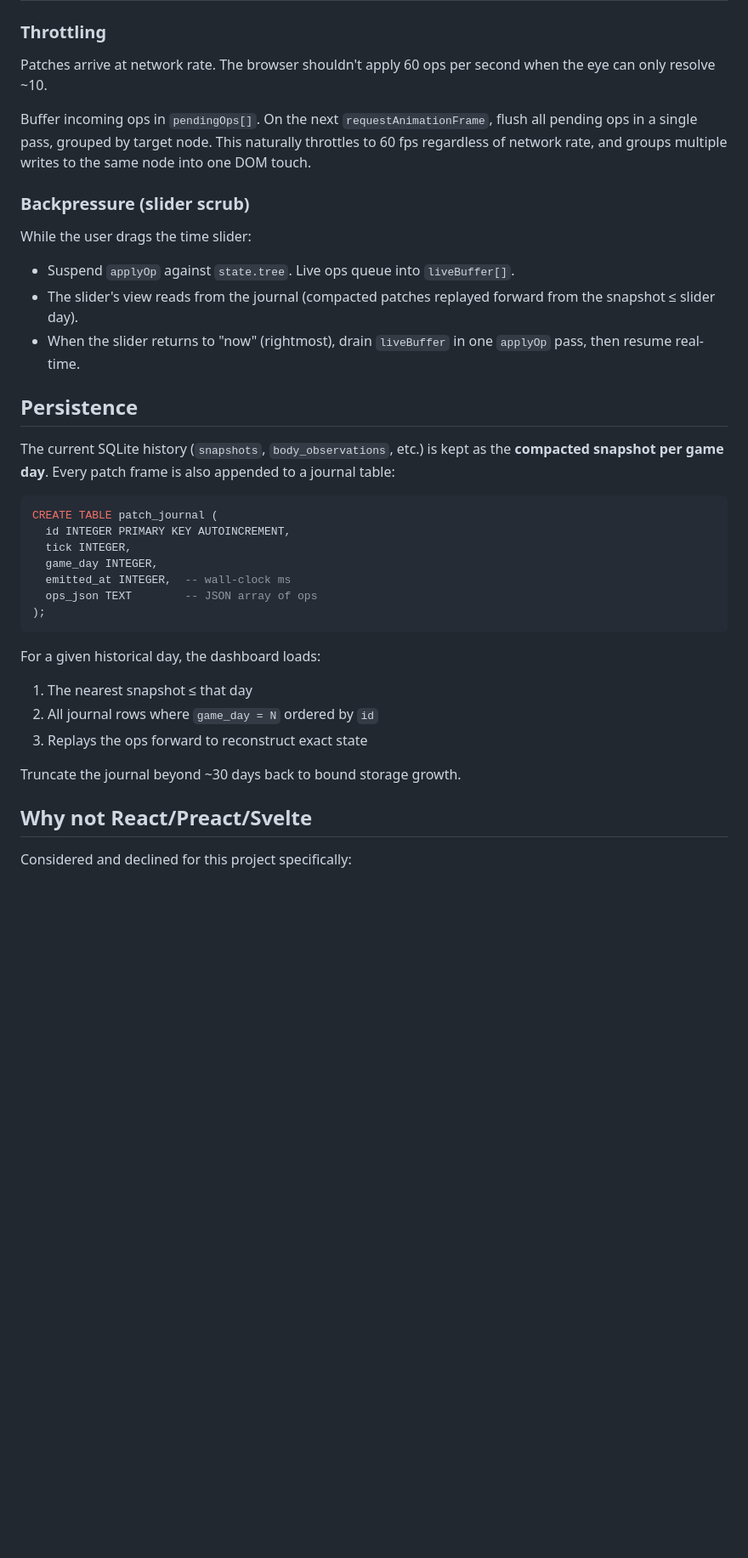
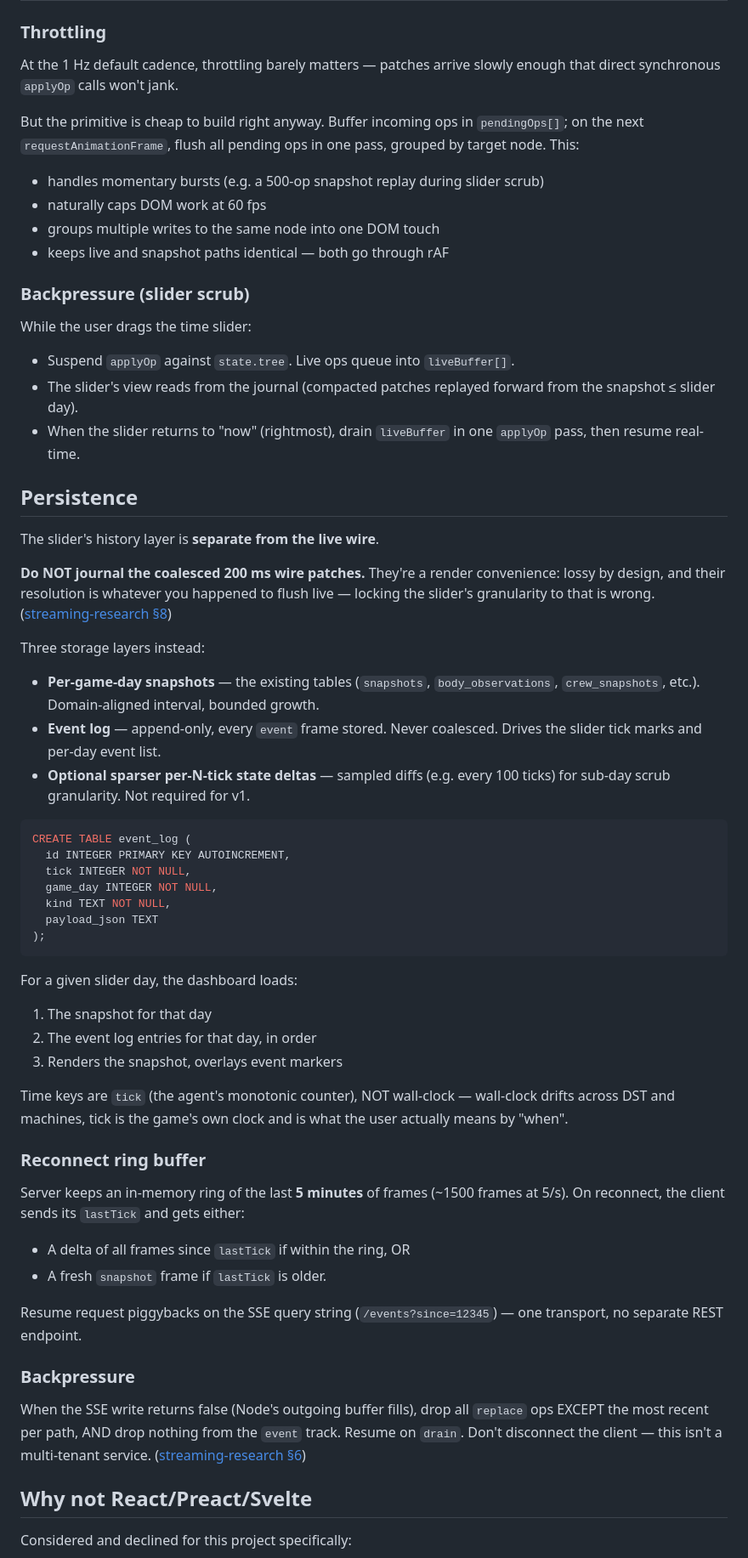
Before and after one commit to davwright/space-haven-dashboard, a Markdown page: docs/live-streaming-design.md, the part around one of its changes. Shown at 85% size. Drawn GitHub-style; blank space fills up the shorter version.

````diff
--- a/docs/live-streaming-design.md
+++ b/docs/live-streaming-design.md
@@ -140,13 +186,18 @@ render functions are dormant until their path changes.
 
 ### Throttling
 
-Patches arrive at network rate. The browser shouldn't apply 60 ops per
-second when the eye can only resolve ~10.
+At the 1 Hz default cadence, throttling barely matters — patches arrive
+slowly enough that direct synchronous `applyOp` calls won't jank.
 
-Buffer incoming ops in `pendingOps[]`. On the next `requestAnimationFrame`,
-flush all pending ops in a single pass, grouped by target node. This
-naturally throttles to 60 fps regardless of network rate, and groups
-multiple writes to the same node into one DOM touch.
+But the primitive is cheap to build right anyway. Buffer incoming ops
+in `pendingOps[]`; on the next `requestAnimationFrame`, flush all
+pending ops in one pass, grouped by target node. This:
+
+- handles momentary bursts (e.g. a 500-op snapshot replay during
+  slider scrub)
+- naturally caps DOM work at 60 fps
+- groups multiple writes to the same node into one DOM touch
+- keeps live and snapshot paths identical — both go through rAF
 
 ### Backpressure (slider scrub)
 
@@ -161,26 +212,60 @@ While the user drags the time slider:
 
 ## Persistence
 
-The current SQLite history (`snapshots`, `body_observations`, etc.) is
-kept as the **compacted snapshot per game day**. Every patch frame is
-also appended to a journal table:
+The slider's history layer is **separate from the live wire**.
+
+**Do NOT journal the coalesced 200 ms wire patches.** They're a render
+convenience: lossy by design, and their resolution is whatever you
+happened to flush live — locking the slider's granularity to that
+is wrong. ([streaming-research §8](./streaming-research.md))
+
+Three storage layers instead:
+
+- **Per-game-day snapshots** — the existing tables (`snapshots`,
+  `body_observations`, `crew_snapshots`, etc.). Domain-aligned interval,
+  bounded growth.
+- **Event log** — append-only, every `event` frame stored. Never
+  coalesced. Drives the slider tick marks and per-day event list.
+- **Optional sparser per-N-tick state deltas** — sampled diffs (e.g.
+  every 100 ticks) for sub-day scrub granularity. Not required for v1.
 
 ```sql
-CREATE TABLE patch_journal (
+CREATE TABLE event_log (
   id INTEGER PRIMARY KEY AUTOINCREMENT,
-  tick INTEGER,
-  game_day INTEGER,
-  emitted_at INTEGER,  -- wall-clock ms
-  ops_json TEXT        -- JSON array of ops
+  tick INTEGER NOT NULL,
+  game_day INTEGER NOT NULL,
+  kind TEXT NOT NULL,
+  payload_json TEXT
 );
 ```
 
-For a given historical day, the dashboard loads:
-1. The nearest snapshot ≤ that day
-2. All journal rows where `game_day = N` ordered by `id`
-3. Replays the ops forward to reconstruct exact state
+For a given slider day, the dashboard loads:
+1. The snapshot for that day
+2. The event log entries for that day, in order
+3. Renders the snapshot, overlays event markers
 
-Truncate the journal beyond ~30 days back to bound storage growth.
+Time keys are `tick` (the agent's monotonic counter), NOT wall-clock —
+wall-clock drifts across DST and machines, tick is the game's own
+clock and is what the user actually means by "when".
+
+### Reconnect ring buffer
+
+Server keeps an in-memory ring of the last **5 minutes** of frames
+(~1500 frames at 5/s). On reconnect, the client sends its `lastTick`
+and gets either:
+
+- A delta of all frames since `lastTick` if within the ring, OR
+- A fresh `snapshot` frame if `lastTick` is older.
+
+Resume request piggybacks on the SSE query string
+(`/events?since=12345`) — one transport, no separate REST endpoint.
+
+### Backpressure
+
+When the SSE write returns false (Node's outgoing buffer fills), drop
+all `replace` ops EXCEPT the most recent per path, AND drop nothing
+from the `event` track. Resume on `drain`. Don't disconnect the client
+— this isn't a multi-tenant service. ([streaming-research §6](./streaming-research.md))
 
 ## Why not React/Preact/Svelte
 
````
Also changed, not shown: other parts of docs/live-streaming-design.md (+84 -25 lines), docs/streaming-research.md (added, +167 -0 lines).
